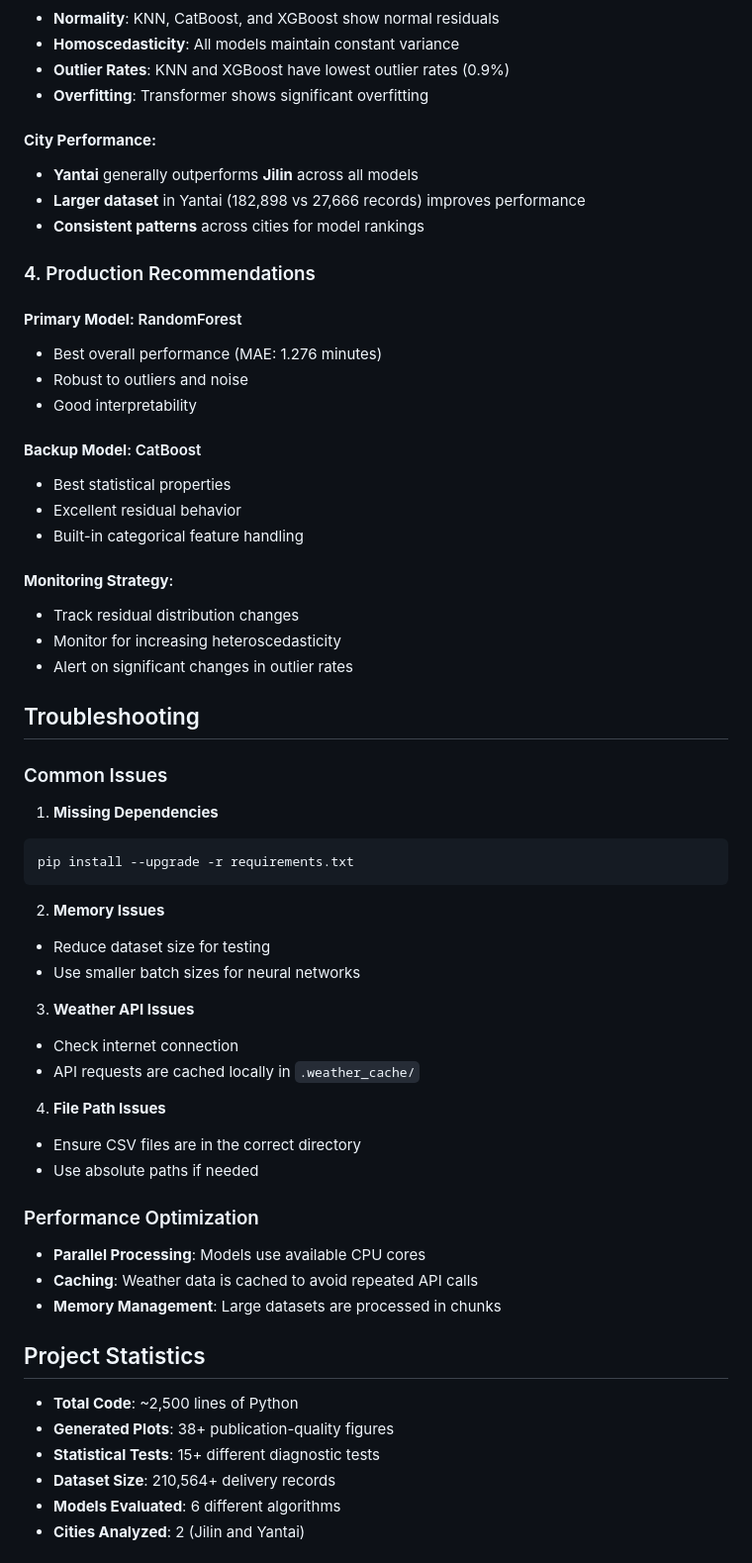
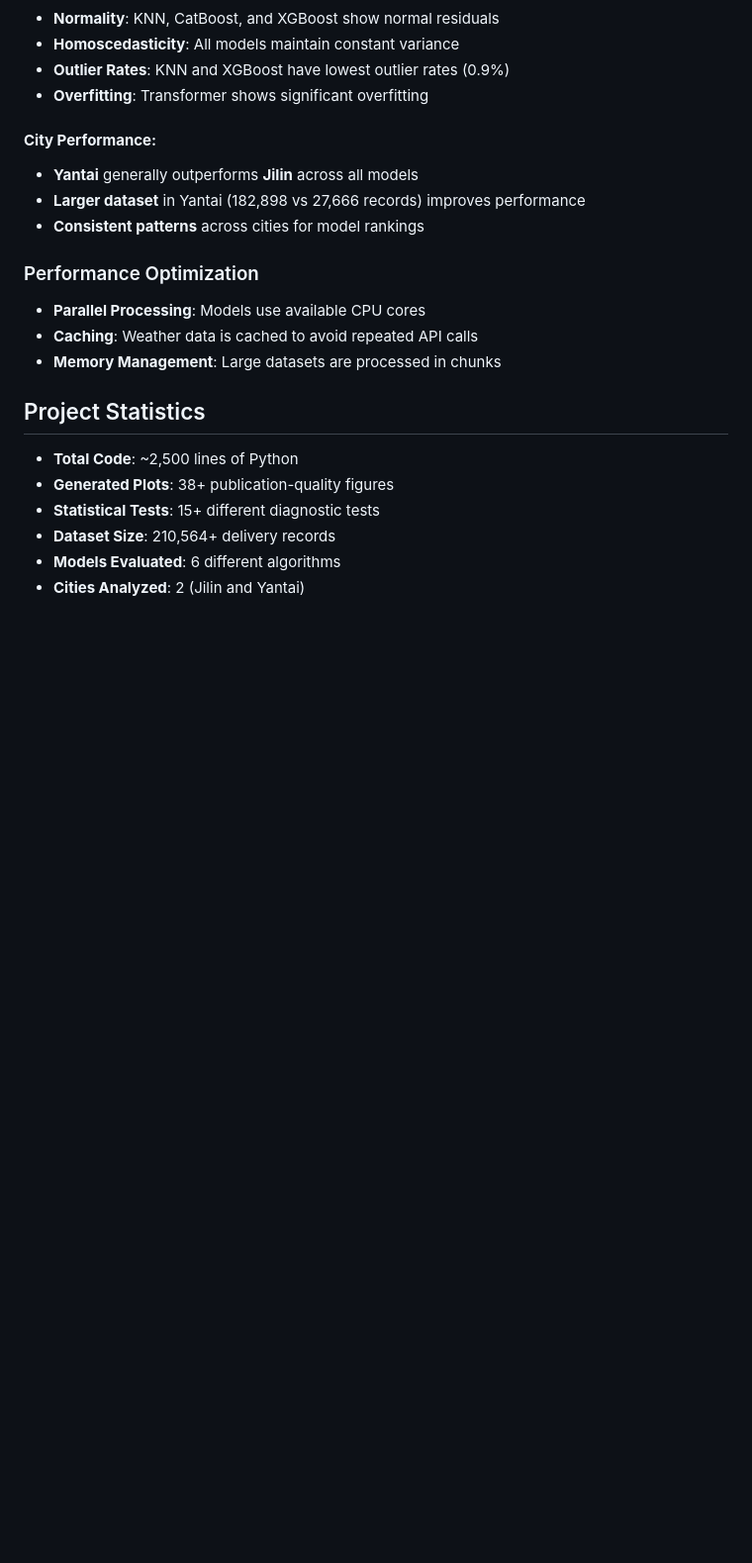
Before and after one commit to kairav11/Master_thesis, a Markdown page: README.md, the part around one of its changes. Shown at 99% size. Drawn GitHub-style; blank space fills up the shorter version.

````diff
--- a/README.md
+++ b/README.md
@@ -250,43 +194,7 @@ python additional_analysis.py
 - **Larger dataset** in Yantai (182,898 vs 27,666 records) improves performance
 - **Consistent patterns** across cities for model rankings
 
-### 4. Production Recommendations
 
-#### **Primary Model**: RandomForest
-- Best overall performance (MAE: 1.276 minutes)
-- Robust to outliers and noise
-- Good interpretability
-
-#### **Backup Model**: CatBoost
-- Best statistical properties
-- Excellent residual behavior
-- Built-in categorical feature handling
-
-#### **Monitoring Strategy**:
-- Track residual distribution changes
-- Monitor for increasing heteroscedasticity
-- Alert on significant changes in outlier rates
-
-## Troubleshooting
-
-### Common Issues
-
-1. **Missing Dependencies**
-```bash
-pip install --upgrade -r requirements.txt
-```
-
-2. **Memory Issues**
-- Reduce dataset size for testing
-- Use smaller batch sizes for neural networks
-
-3. **Weather API Issues**
-- Check internet connection
-- API requests are cached locally in `.weather_cache/`
-
-4. **File Path Issues**
-- Ensure CSV files are in the correct directory
-- Use absolute paths if needed
 
 ### Performance Optimization
 
````
Also changed, not shown: other parts of README.md (+0 -80 lines).
